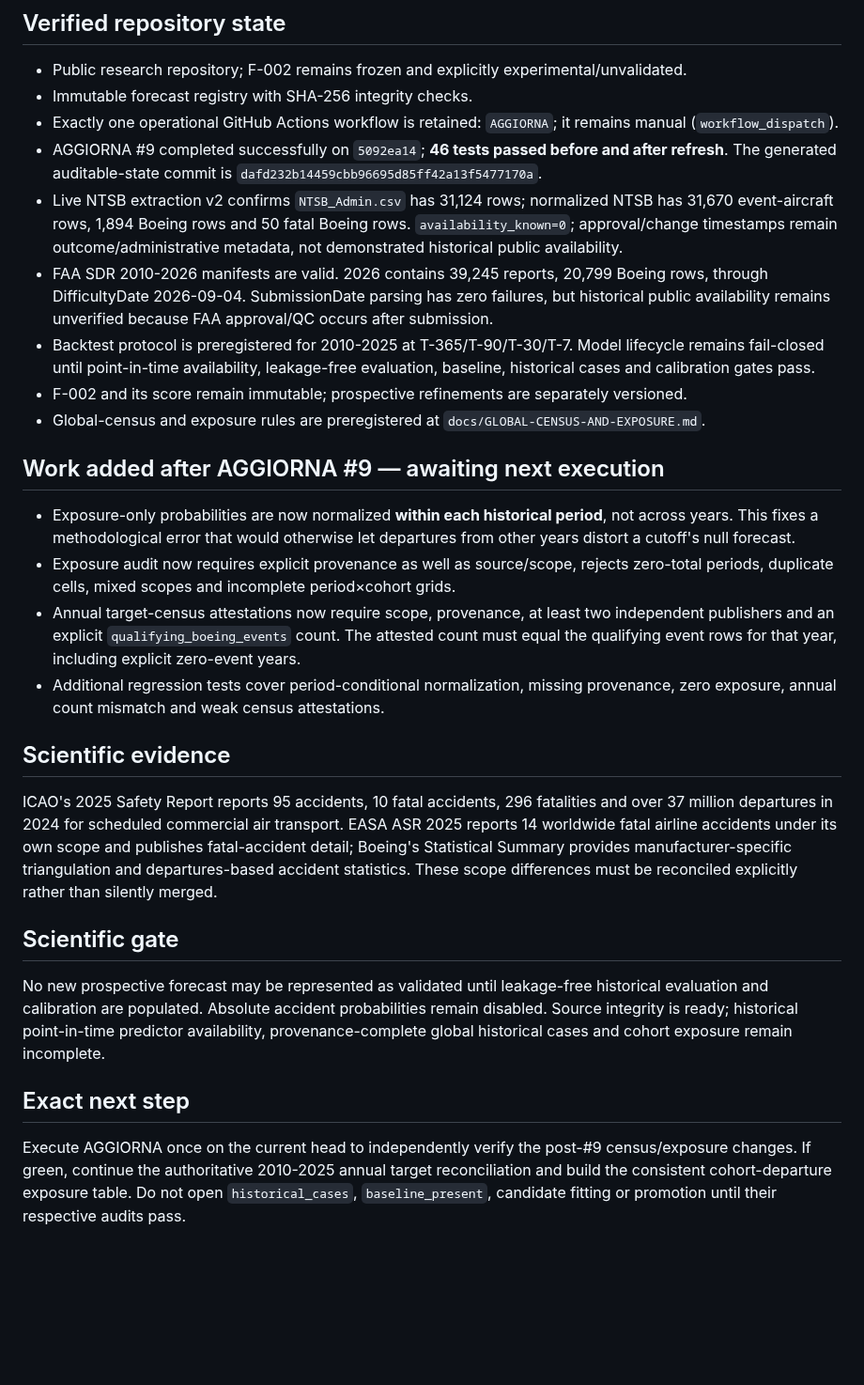
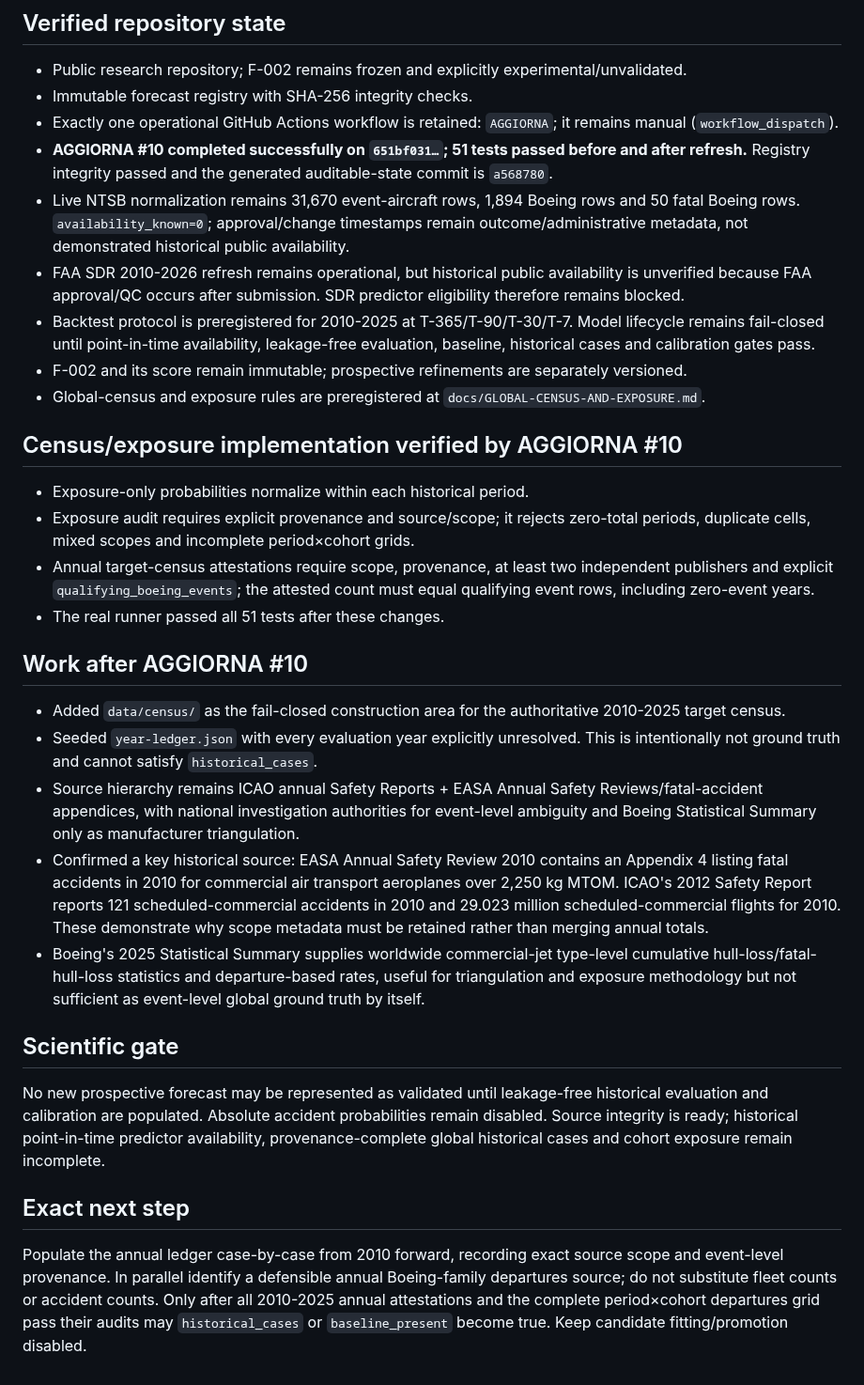
Before and after one commit to rubenpatane/bsfm-forecast-observatory, a Markdown page: docs/PROJECT-STATE.md, the part around the change. Shown at 94% size. GitHub-like rendering; blank space fills up the shorter version.

Commit message:
Record AGGIORNA 10 and census construction start

```diff
--- a/docs/PROJECT-STATE.md
+++ b/docs/PROJECT-STATE.md
@@ -6,24 +6,28 @@ Updated: 2026-09-05
 - Public research repository; F-002 remains frozen and explicitly experimental/unvalidated.
 - Immutable forecast registry with SHA-256 integrity checks.
 - Exactly one operational GitHub Actions workflow is retained: `AGGIORNA`; it remains manual (`workflow_dispatch`).
-- AGGIORNA #9 completed successfully on `5092ea14`; **46 tests passed before and after refresh**. The generated auditable-state commit is `dafd232b14459cbb96695d85ff42a13f5477170a`.
-- Live NTSB extraction v2 confirms `NTSB_Admin.csv` has 31,124 rows; normalized NTSB has 31,670 event-aircraft rows, 1,894 Boeing rows and 50 fatal Boeing rows. `availability_known=0`; approval/change timestamps remain outcome/administrative metadata, not demonstrated historical public availability.
-- FAA SDR 2010-2026 manifests are valid. 2026 contains 39,245 reports, 20,799 Boeing rows, through DifficultyDate 2026-09-04. SubmissionDate parsing has zero failures, but historical public availability remains unverified because FAA approval/QC occurs after submission.
+- **AGGIORNA #10 completed successfully on `651bf031…`; 51 tests passed before and after refresh.** Registry integrity passed and the generated auditable-state commit is `a568780`.
+- Live NTSB normalization remains 31,670 event-aircraft rows, 1,894 Boeing rows and 50 fatal Boeing rows. `availability_known=0`; approval/change timestamps remain outcome/administrative metadata, not demonstrated historical public availability.
+- FAA SDR 2010-2026 refresh remains operational, but historical public availability is unverified because FAA approval/QC occurs after submission. SDR predictor eligibility therefore remains blocked.
 - Backtest protocol is preregistered for 2010-2025 at T-365/T-90/T-30/T-7. Model lifecycle remains fail-closed until point-in-time availability, leakage-free evaluation, baseline, historical cases and calibration gates pass.
 - F-002 and its score remain immutable; prospective refinements are separately versioned.
 - Global-census and exposure rules are preregistered at `docs/GLOBAL-CENSUS-AND-EXPOSURE.md`.
 
-## Work added after AGGIORNA #9 — awaiting next execution
-- Exposure-only probabilities are now normalized **within each historical period**, not across years. This fixes a methodological error that would otherwise let departures from other years distort a cutoff's null forecast.
-- Exposure audit now requires explicit provenance as well as source/scope, rejects zero-total periods, duplicate cells, mixed scopes and incomplete period×cohort grids.
-- Annual target-census attestations now require scope, provenance, at least two independent publishers and an explicit `qualifying_boeing_events` count. The attested count must equal the qualifying event rows for that year, including explicit zero-event years.
-- Additional regression tests cover period-conditional normalization, missing provenance, zero exposure, annual count mismatch and weak census attestations.
+## Census/exposure implementation verified by AGGIORNA #10
+- Exposure-only probabilities normalize within each historical period.
+- Exposure audit requires explicit provenance and source/scope; it rejects zero-total periods, duplicate cells, mixed scopes and incomplete period×cohort grids.
+- Annual target-census attestations require scope, provenance, at least two independent publishers and explicit `qualifying_boeing_events`; the attested count must equal qualifying event rows, including zero-event years.
+- The real runner passed all 51 tests after these changes.
 
-## Scientific evidence
-ICAO's 2025 Safety Report reports 95 accidents, 10 fatal accidents, 296 fatalities and over 37 million departures in 2024 for scheduled commercial air transport. EASA ASR 2025 reports 14 worldwide fatal airline accidents under its own scope and publishes fatal-accident detail; Boeing's Statistical Summary provides manufacturer-specific triangulation and departures-based accident statistics. These scope differences must be reconciled explicitly rather than silently merged.
+## Work after AGGIORNA #10
+- Added `data/census/` as the fail-closed construction area for the authoritative 2010-2025 target census.
+- Seeded `year-ledger.json` with every evaluation year explicitly unresolved. This is intentionally not ground truth and cannot satisfy `historical_cases`.
+- Source hierarchy remains ICAO annual Safety Reports + EASA Annual Safety Reviews/fatal-accident appendices, with national investigation authorities for event-level ambiguity and Boeing Statistical Summary only as manufacturer triangulation.
+- Confirmed a key historical source: EASA Annual Safety Review 2010 contains an Appendix 4 listing fatal accidents in 2010 for commercial air transport aeroplanes over 2,250 kg MTOM. ICAO's 2012 Safety Report reports 121 scheduled-commercial accidents in 2010 and 29.023 million scheduled-commercial flights for 2010. These demonstrate why scope metadata must be retained rather than merging annual totals.
+- Boeing's 2025 Statistical Summary supplies worldwide commercial-jet type-level cumulative hull-loss/fatal-hull-loss statistics and departure-based rates, useful for triangulation and exposure methodology but not sufficient as event-level global ground truth by itself.
 
 ## Scientific gate
 No new prospective forecast may be represented as validated until leakage-free historical evaluation and calibration are populated. Absolute accident probabilities remain disabled. Source integrity is ready; historical point-in-time predictor availability, provenance-complete global historical cases and cohort exposure remain incomplete.
 
 ## Exact next step
-Execute AGGIORNA once on the current head to independently verify the post-#9 census/exposure changes. If green, continue the authoritative 2010-2025 annual target reconciliation and build the consistent cohort-departure exposure table. Do not open `historical_cases`, `baseline_present`, candidate fitting or promotion until their respective audits pass.
+Populate the annual ledger case-by-case from 2010 forward, recording exact source scope and event-level provenance. In parallel identify a defensible annual Boeing-family departures source; do not substitute fleet counts or accident counts. Only after all 2010-2025 annual attestations and the complete period×cohort departures grid pass their audits may `historical_cases` or `baseline_present` become true. Keep candidate fitting/promotion disabled.
```
